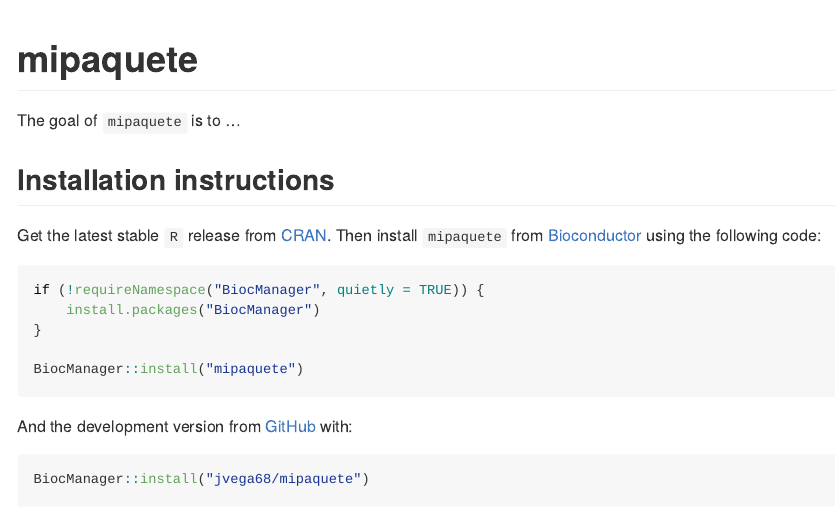
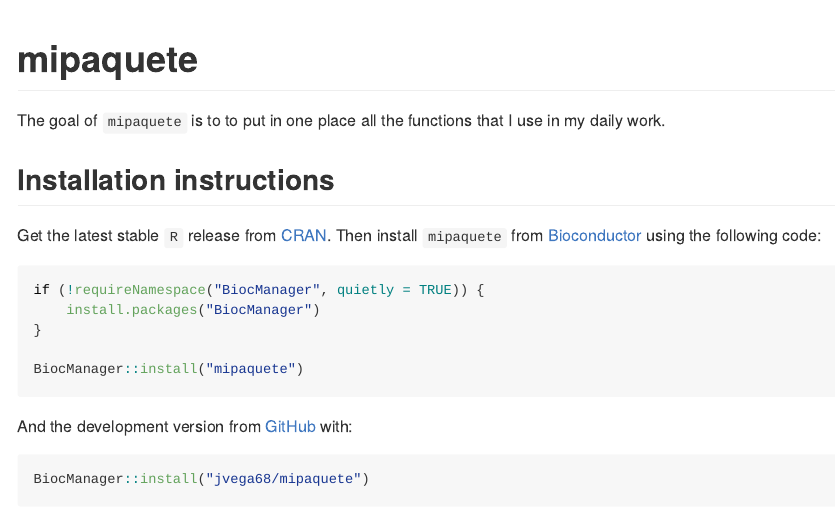
Before and after one commit to jvega68/mipaquete, an R Markdown document (README.Rmd): the page in a window 1100 px wide, from its top. The pictures show the output file README.md that the author committed with the source, drawn offline in the style of GitHub; badge pictures from the web are left out.

Commit message:
Nuevos cambios

```diff
--- a/README.Rmd
+++ b/README.Rmd
@@ -20,7 +20,7 @@
 [![GitHub pulls](https://img.shields.io/github/issues-pr/jvega68/mipaquete)](https://github.com/jvega68/mipaquete/pulls)
 <!-- badges: end -->
 
-The goal of `mipaquete` is to ...
+The goal of `mipaquete` is to to put in one place all the functions that I use in my daily work.
 
 ## Installation instructions
 
```
Also changed, not shown: README.md.
